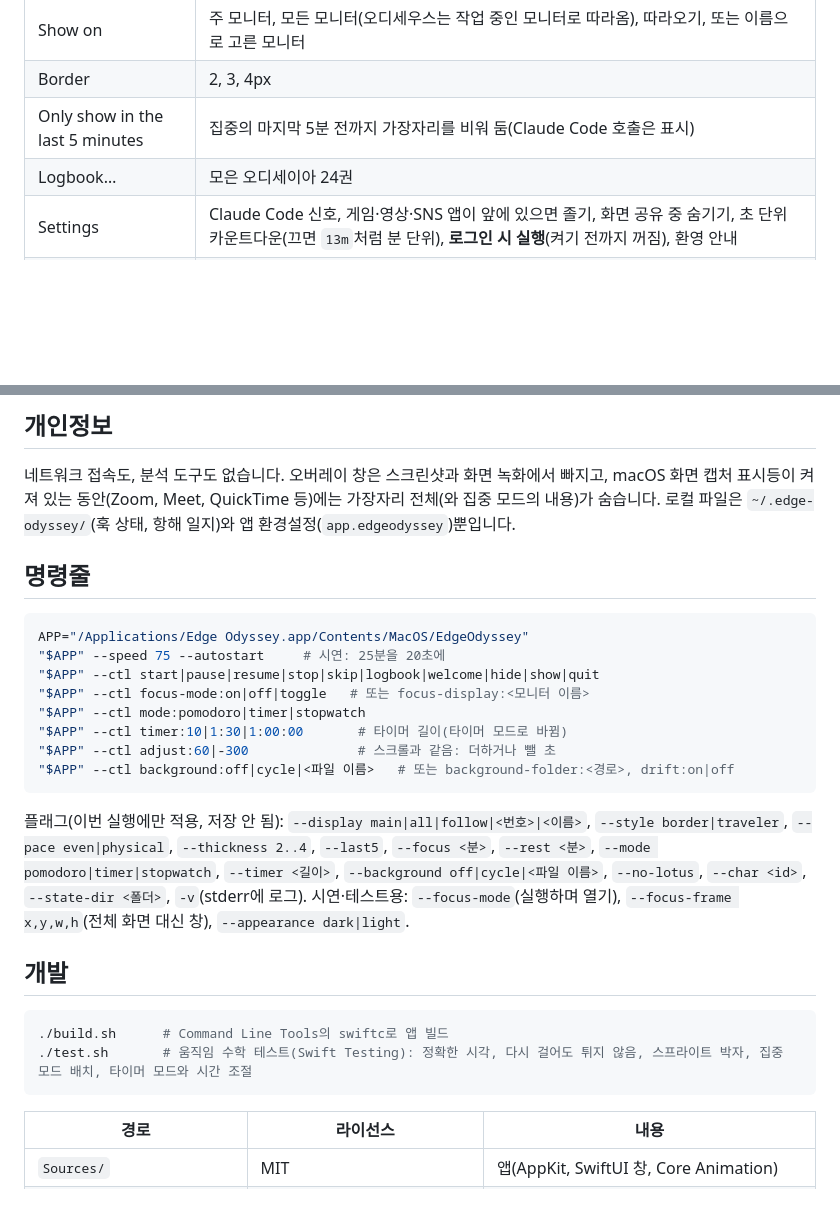
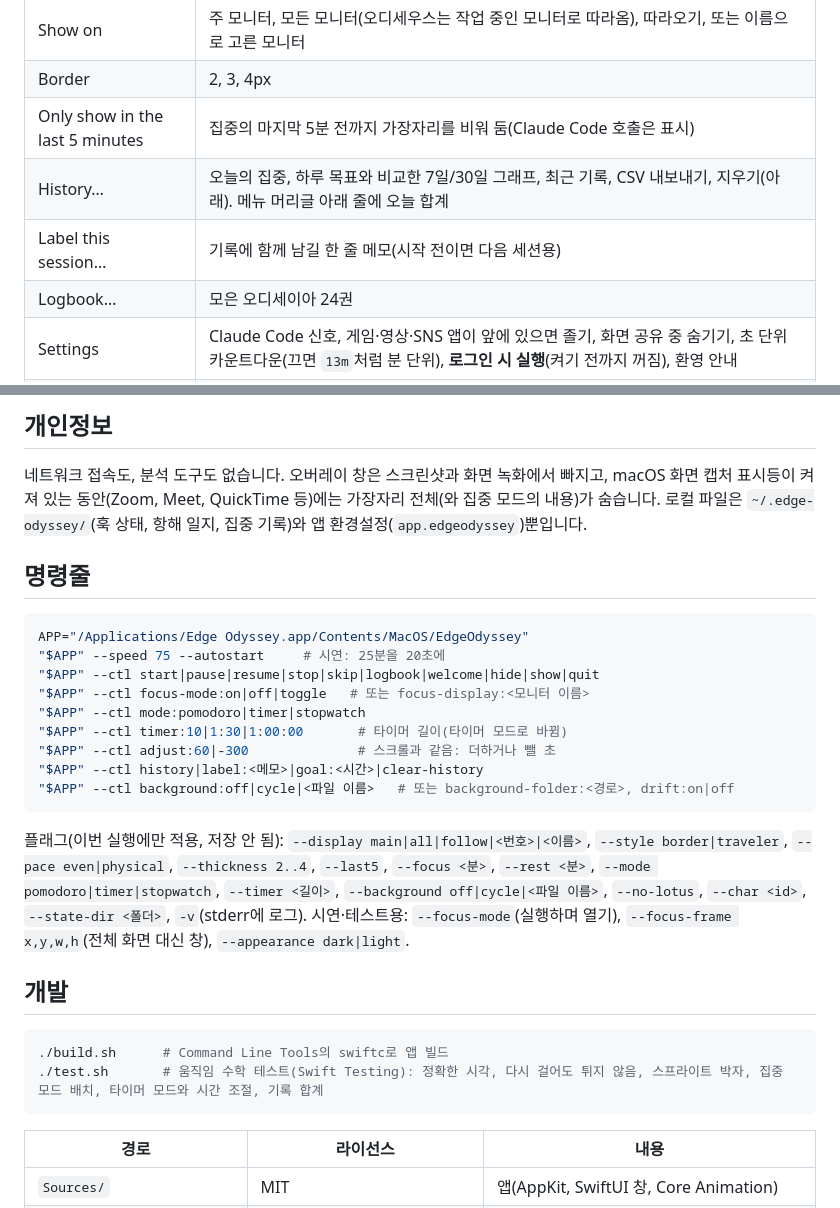
Before and after one commit to s3onghyun/edge-odyssey, a Markdown page: README.ko.md, 2 parts joined by grey strips. Rendered like a GitHub page; blank space fills up the shorter version.

````diff
--- a/README.ko.md
+++ b/README.ko.md
@@ -84,6 +86,8 @@ open "/Applications/Edge Odyssey.app"
 | Show on | 주 모니터, 모든 모니터(오디세우스는 작업 중인 모니터로 따라옴), 따라오기, 또는 이름으로 고른 모니터 |
 | Border | 2, 3, 4px |
 | Only show in the last 5 minutes | 집중의 마지막 5분 전까지 가장자리를 비워 둠(Claude Code 호출은 표시) |
+| History… | 오늘의 집중, 하루 목표와 비교한 7일/30일 그래프, 최근 기록, CSV 내보내기, 지우기(아래). 메뉴 머리글 아래 줄에 오늘 합계 |
+| Label this session… | 기록에 함께 남길 한 줄 메모(시작 전이면 다음 세션용) |
 | Logbook… | 모은 오디세이아 24권 |
 | Settings | Claude Code 신호, 게임·영상·SNS 앱이 앞에 있으면 졸기, 화면 공유 중 숨기기, 초 단위 카운트다운(끄면 `13m`처럼 분 단위), **로그인 시 실행**(켜기 전까지 꺼짐), 환영 안내 |
 | Hide now | 어디서든 Control-Option-Command-H |
@@ -183,7 +204,7 @@ open "/Applications/Edge Odyssey.app"
 네트워크 접속도, 분석 도구도 없습니다. 오버레이 창은 스크린샷과 화면 녹화에서 빠지고, macOS
 화면 캡처 표시등이 켜져 있는 동안(Zoom, Meet, QuickTime 등)에는 가장자리 전체(와 집중 모드의
 내용)가 숨습니다.
-로컬 파일은 `~/.edge-odyssey/`(훅 상태, 항해 일지)와 앱 환경설정(`app.edgeodyssey`)뿐입니다.
+로컬 파일은 `~/.edge-odyssey/`(훅 상태, 항해 일지, 집중 기록)와 앱 환경설정(`app.edgeodyssey`)뿐입니다.
 
 ## 명령줄
 
@@ -195,6 +216,7 @@ APP="/Applications/Edge Odyssey.app/Contents/MacOS/EdgeOdyssey"
 "$APP" --ctl mode:pomodoro|timer|stopwatch
 "$APP" --ctl timer:10|1:30|1:00:00       # 타이머 길이(타이머 모드로 바뀜)
 "$APP" --ctl adjust:60|-300              # 스크롤과 같음: 더하거나 뺄 초
+"$APP" --ctl history|label:<메모>|goal:<시간>|clear-history
 "$APP" --ctl background:off|cycle|<파일 이름>   # 또는 background-folder:<경로>, drift:on|off
 ```
 
@@ -208,7 +230,7 @@ APP="/Applications/Edge Odyssey.app/Contents/MacOS/EdgeOdyssey"
 
 ```sh
 ./build.sh      # Command Line Tools의 swiftc로 앱 빌드
-./test.sh       # 움직임 수학 테스트(Swift Testing): 정확한 시각, 다시 걸어도 튀지 않음, 스프라이트 박자, 집중 모드 배치, 타이머 모드와 시간 조절
+./test.sh       # 움직임 수학 테스트(Swift Testing): 정확한 시각, 다시 걸어도 튀지 않음, 스프라이트 박자, 집중 모드 배치, 타이머 모드와 시간 조절, 기록 합계
 ```
 
 | 경로 | 라이선스 | 내용 |
````
Also changed, not shown: other parts of README.ko.md (+19 -0 lines), CHANGELOG.md (+7 -0 lines), README.md (+27 -2 lines), assets/screenshots/history.png (added), 7 other files.
